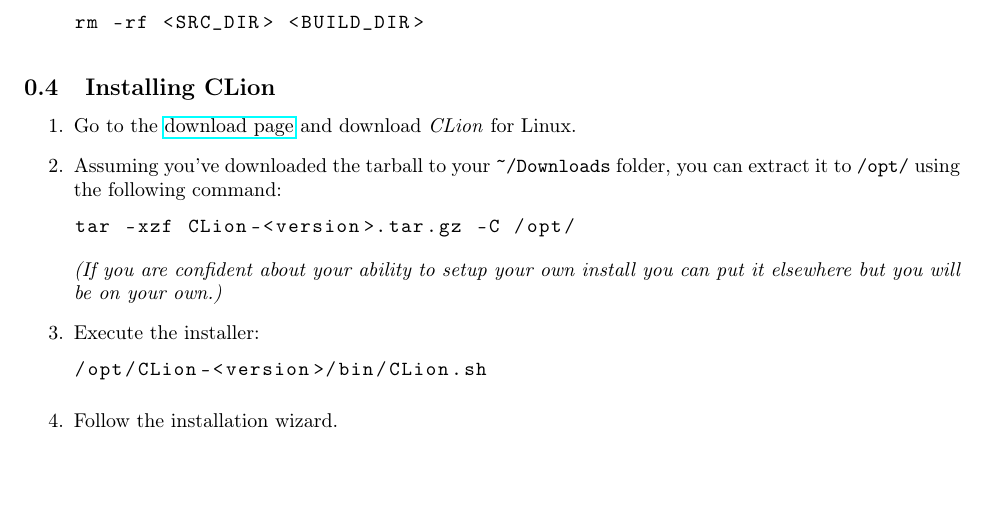
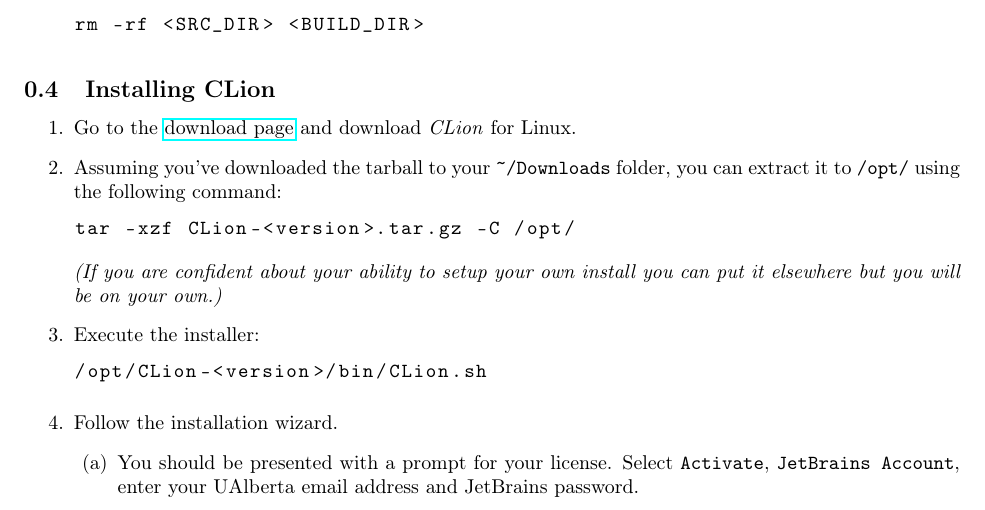
Before and after one commit to cmput415/415-docs, a LaTeX document (setup/envs/ubuntu.tex): part of page 2 of 3 before the commit and part of page 2 of 4 after it, cut so that both start at the same text, the shorter picture padded with empty space. Compiled offline with pdfLaTeX.

Commit message:
Add sign in instructions.

```diff
--- a/setup/envs/ubuntu.tex
+++ b/setup/envs/ubuntu.tex
@@ -127,6 +127,9 @@
 	\item
     Follow the installation wizard.
   	\begin{enumerate}
+      \item
+        You should be presented with a prompt for your license. Select \texttt{Activate},
+        \texttt{JetBrains Account}, enter your UAlberta email address and JetBrains password.
   		\item
         Select ``Do not import settings'' and hit \texttt{OK}.
   		\item
```
